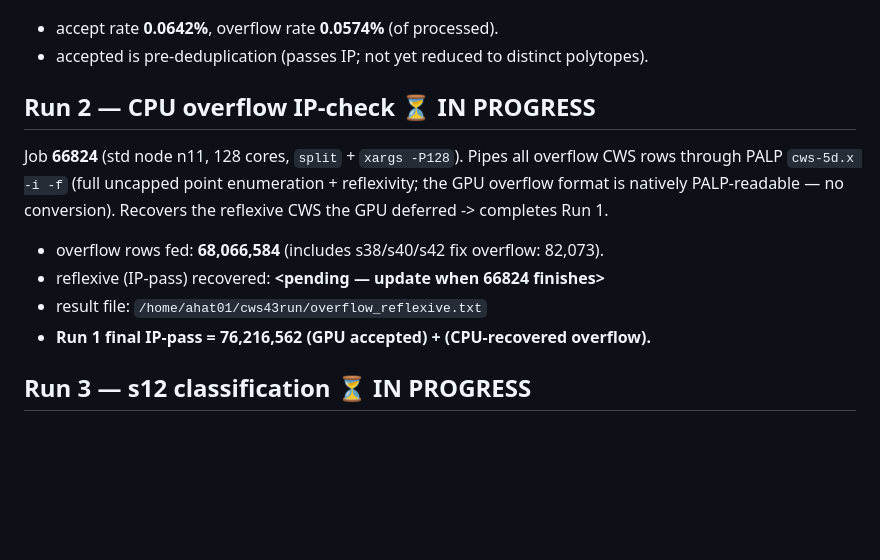
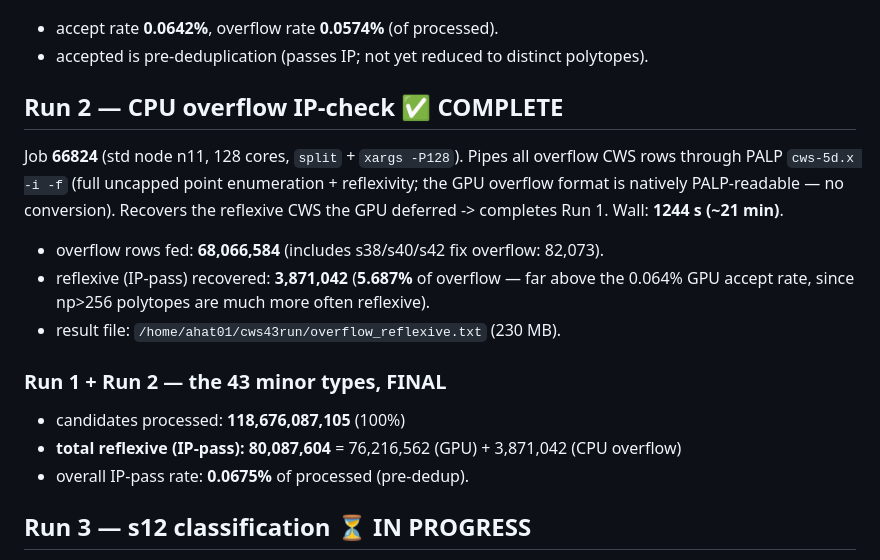
Before and after one commit to L-series/process-polytopes, a Markdown page: CWS_RUN_LEDGER.md, the part around the change. Drawn GitHub-style; blank space fills up the shorter version.

Commit message:
Ledger: Run 2 (CPU overflow) complete — 3,871,042 reflexive recovered (5.69%)
43 minor types FINAL: 118.68B processed, 80,087,604 reflexive (76.2M GPU + 3.87M CPU overflow).

Co-Authored-By: Claude Opus 4.8 <noreply@anthropic.com>

```diff
--- a/CWS_RUN_LEDGER.md
+++ b/CWS_RUN_LEDGER.md
@@ -64,17 +64,22 @@ Wall: ~79 min (66815, tail-limited by contiguous-shard imbalance) + ~1 min (6682
 - accept rate **0.0642%**, overflow rate **0.0574%** (of processed).
 - accepted is pre-deduplication (passes IP; not yet reduced to distinct polytopes).
 
-## Run 2 — CPU overflow IP-check ⏳ IN PROGRESS
+## Run 2 — CPU overflow IP-check ✅ COMPLETE
 
 Job **66824** (std node n11, 128 cores, `split` + `xargs -P128`). Pipes all overflow
 CWS rows through PALP `cws-5d.x -i -f` (full uncapped point enumeration + reflexivity;
 the GPU overflow format is natively PALP-readable — no conversion). Recovers the
-reflexive CWS the GPU deferred -> completes Run 1.
+reflexive CWS the GPU deferred -> completes Run 1. Wall: **1244 s (~21 min)**.
 
 - overflow rows fed: **68,066,584** (includes s38/s40/s42 fix overflow: 82,073).
-- reflexive (IP-pass) recovered: **<pending — update when 66824 finishes>**
-- result file: `/home/ahat01/cws43run/overflow_reflexive.txt`
-- **Run 1 final IP-pass = 76,216,562 (GPU accepted) + (CPU-recovered overflow).**
+- reflexive (IP-pass) recovered: **3,871,042** (**5.687%** of overflow — far above the
+  0.064% GPU accept rate, since np>256 polytopes are much more often reflexive).
+- result file: `/home/ahat01/cws43run/overflow_reflexive.txt` (230 MB).
+
+### Run 1 + Run 2 — the 43 minor types, FINAL
+- candidates processed: **118,676,087,105** (100%)
+- **total reflexive (IP-pass): 80,087,604** = 76,216,562 (GPU) + 3,871,042 (CPU overflow)
+- overall IP-pass rate: **0.0675%** of processed (pre-dedup).
 
 ## Run 3 — s12 classification ⏳ IN PROGRESS
 
```
